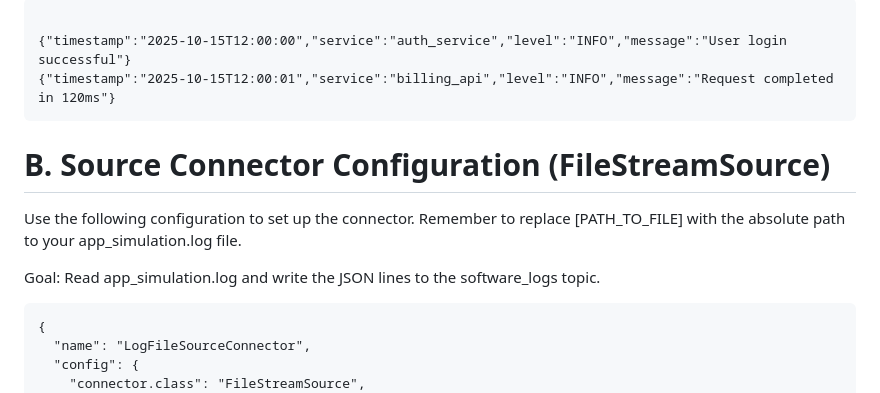
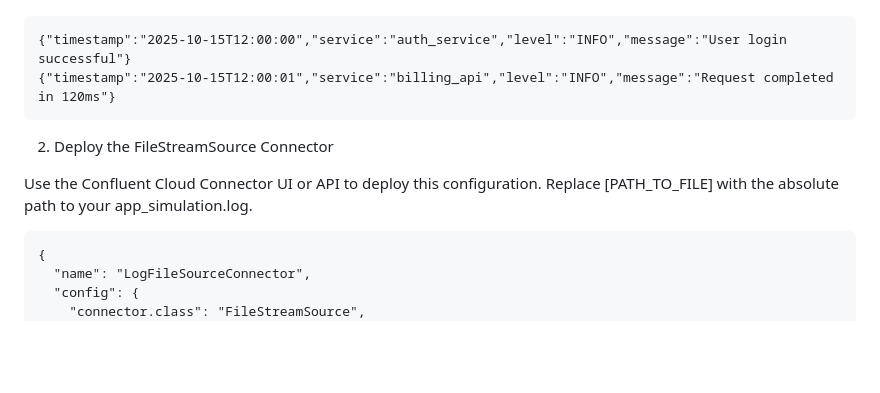
Before and after one commit to varsharma-12/log-anamoly-detecter, a Markdown page: README.md, the part around the change printed below. Rendered like a GitHub page; blank space fills up the shorter version.

`````diff
--- a/README.md
+++ b/README.md
@@ -21,16 +75,13 @@ For a real-world scenario, the source connector would attach directly to the liv
 
 ```
-
 {"timestamp":"2025-10-15T12:00:00","service":"auth_service","level":"INFO","message":"User login successful"}
 {"timestamp":"2025-10-15T12:00:01","service":"billing_api","level":"INFO","message":"Request completed in 120ms"}
+````
+2. Deploy the FileStreamSource Connector
+
+Use the Confluent Cloud Connector UI or API to deploy this configuration. Replace [PATH_TO_FILE] with the absolute path to your app_simulation.log.
+
 ```
-# B. Source Connector Configuration (FileStreamSource)
-
-Use the following configuration to set up the connector. Remember to replace [PATH_TO_FILE] with the absolute path to your app_simulation.log file.
-
-Goal: Read app_simulation.log and write the JSON lines to the software_logs topic.
-
-````
 {
   "name": "LogFileSourceConnector",
   "config": {
`````
Also changed, not shown: other parts of README.md (+87 -48 lines).
